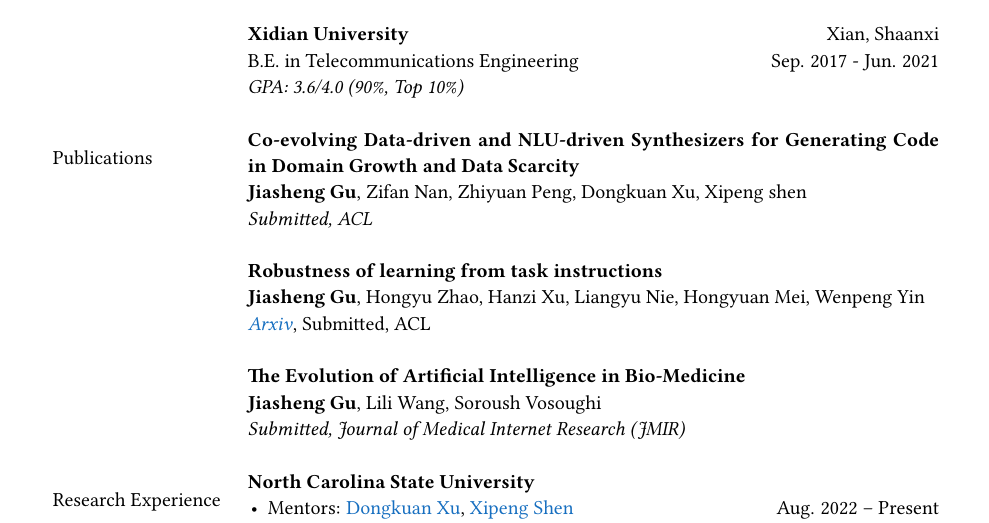
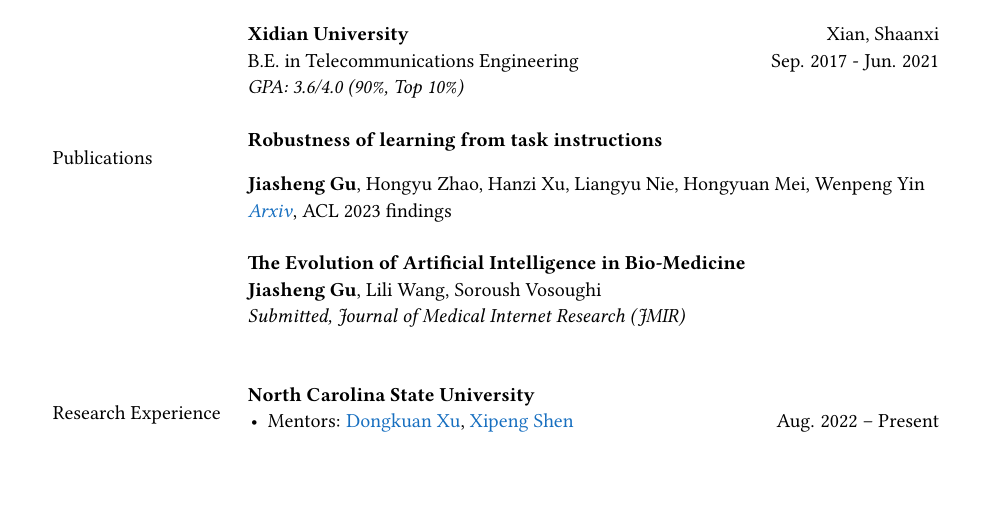
Before and after one commit to jiashenggu/Jiasheng_Gu_CV, a LaTeX CV (Jiasheng_Gu_CV.tex): part of page 1 of 3, cut so that both start at the same text, the shorter picture padded with empty space. Compiled offline with pdfLaTeX.

Commit message:
Updates from Overleaf

```diff
--- a/Jiasheng_Gu_CV.tex
+++ b/Jiasheng_Gu_CV.tex
@@ -120,20 +120,21 @@
 
 % \section*{\fontsize{9}{1}\selectfont Publications}
 \nohyphens{\color{black}{Publications}}
-& \textbf{Co-evolving Data-driven and NLU-driven Synthesizers for Generating Code in Domain Growth and Data Scarcity\label{few-shot_code}}  \\
-& \textbf{Jiasheng Gu}, Zifan Nan, Zhiyuan Peng, Dongkuan Xu, Xipeng shen \\
-& \textit{Submitted, ACL}\\
-& \\
-
 & \textbf{Robustness of learning from task instructions \label{robustness_instruction}} \\
 & \textbf{Jiasheng Gu}, Hongyu Zhao, Hanzi Xu, Liangyu Nie, Hongyuan Mei, Wenpeng Yin \\
-& \href{https://arxiv.org/abs/2212.03813}{\textit{Arxiv}}, Submitted, ACL\\
+& \href{https://arxiv.org/abs/2212.03813}{\textit{Arxiv}}, ACL 2023 findings\\
 & \\
 
 & \textbf{The Evolution of Artificial Intelligence in Bio-Medicine} \label{JMIR} \\
 & \textbf{Jiasheng Gu}, Lili Wang, Soroush Vosoughi \\
 & \textit{Submitted, Journal of Medical Internet Research (JMIR)}\\
 & \\
+% & \textbf{Co-evolving Data-driven and NLU-driven Synthesizers for Generating Code in Domain Growth and Data Scarcity\label{few-shot_code}}  \\
+% & \textbf{Jiasheng Gu}, Zifan Nan, Zhiyuan Peng, Dongkuan Xu, Xipeng shen \\
+% & \textit{Submitted, ACL}\\
+& \\
+
+
 
 % --- Section: Research experience ---
 
```
